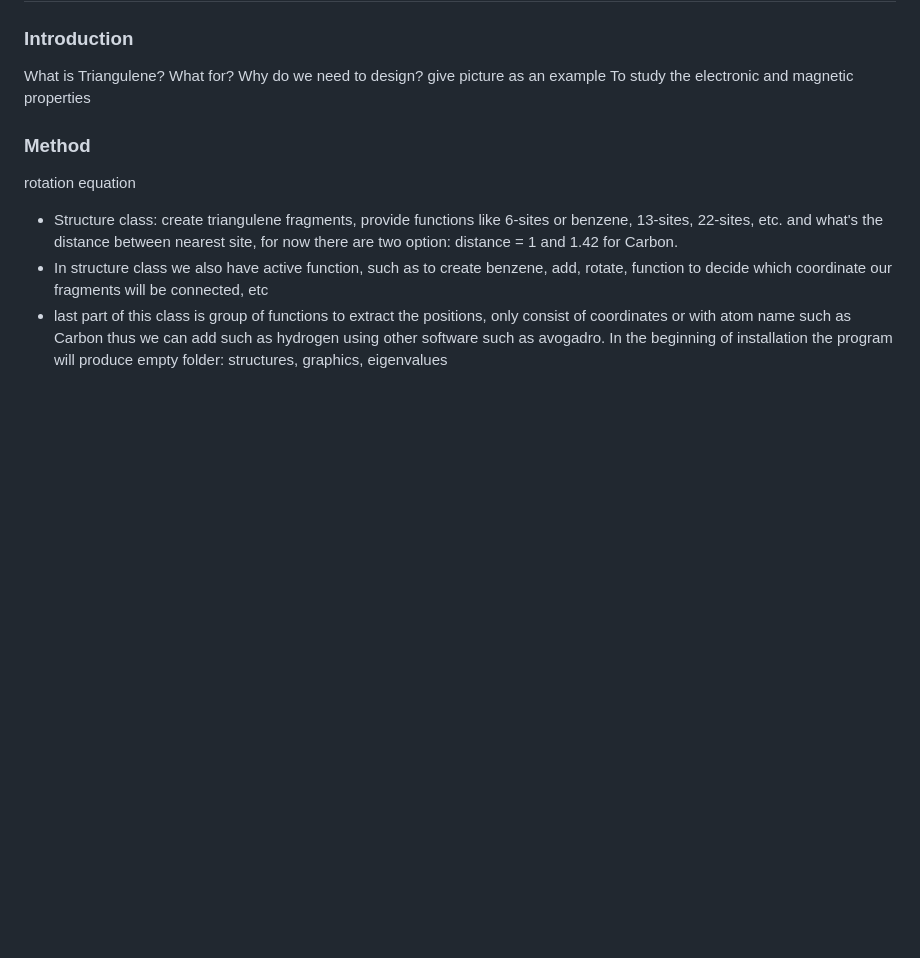
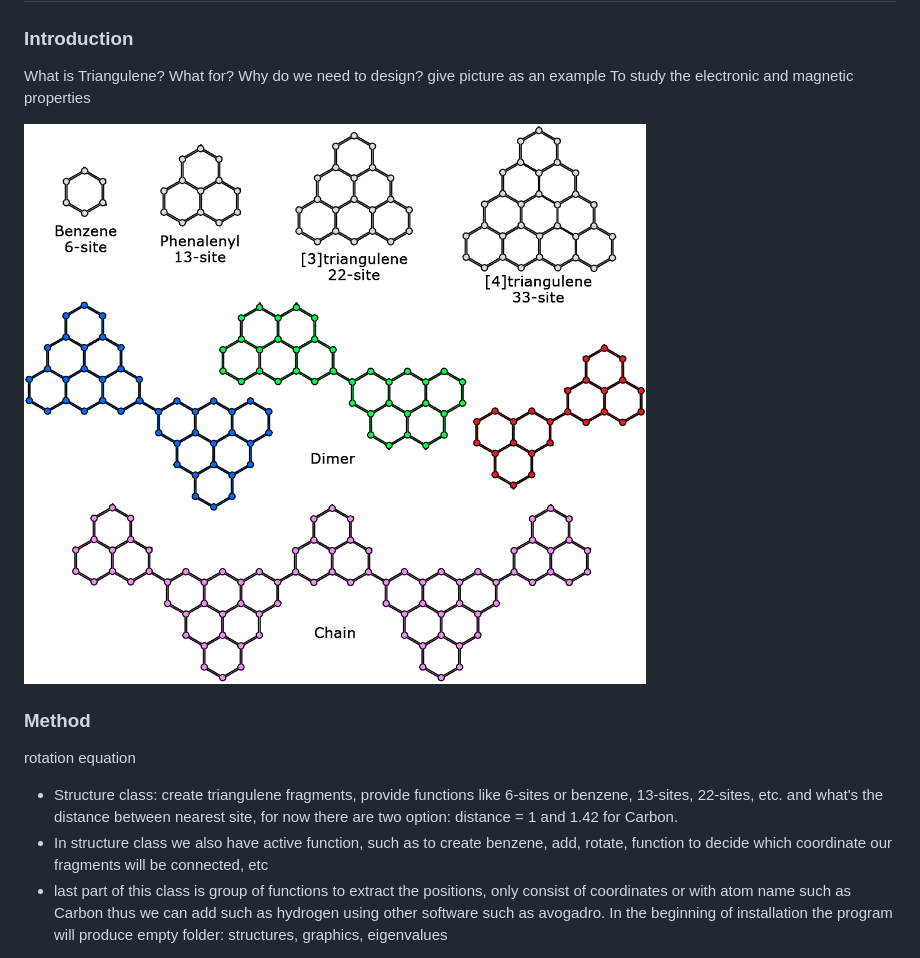
Before and after one commit to robiatul-adawia/python3class, a Markdown page: README.md, the part around the change. Rendered like a GitHub page; pictures changed too: triangulene_chain.png (added); blank space fills up the shorter version.

Commit message:
add figure for introduction

```diff
--- a/README.md
+++ b/README.md
@@ -5,6 +5,9 @@ What is Triangulene?
 What for?
 Why do we need to design? give picture as an example
 To study the electronic and magnetic properties
+
+![Triangulenes illustration](triangulene_chain.png)
+
 ### Method
 rotation equation
 
```
